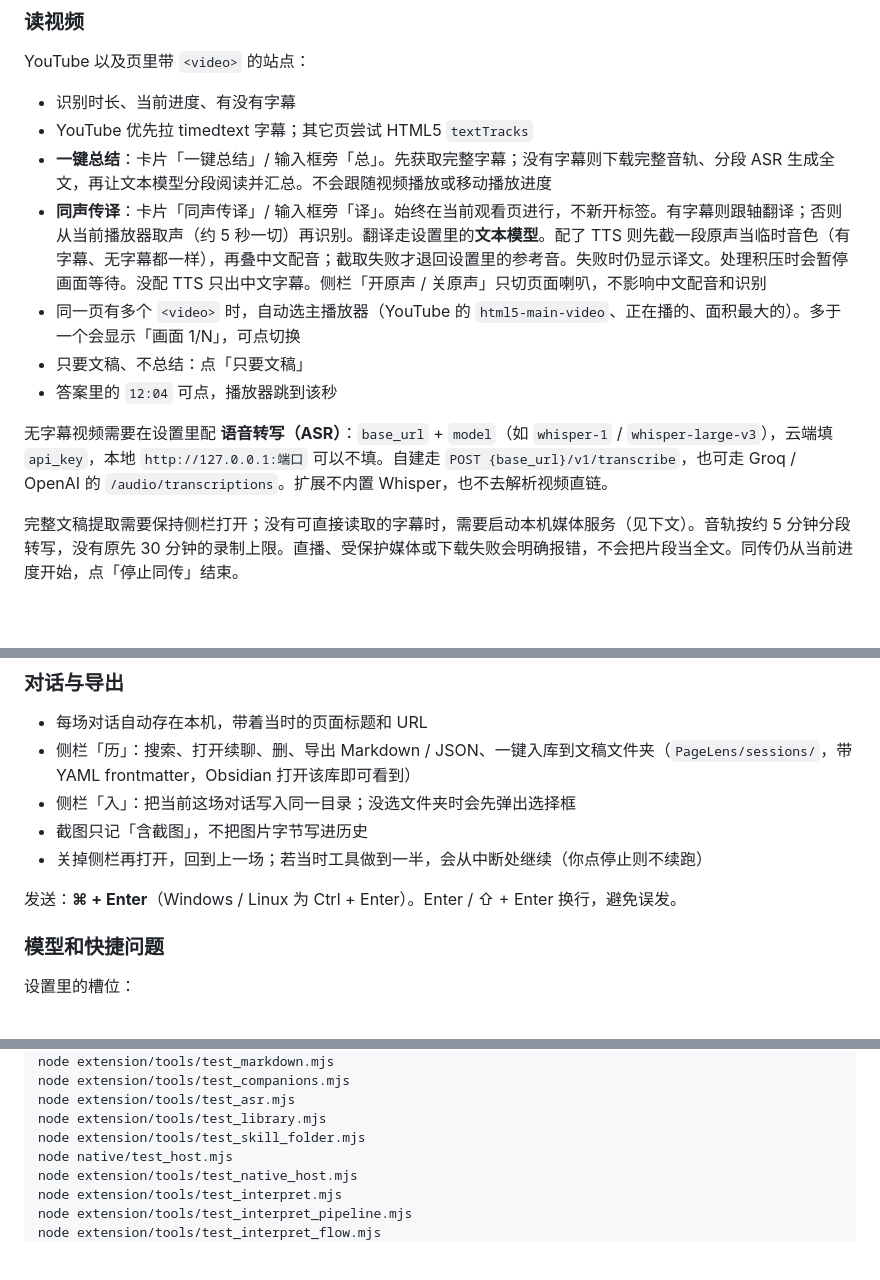
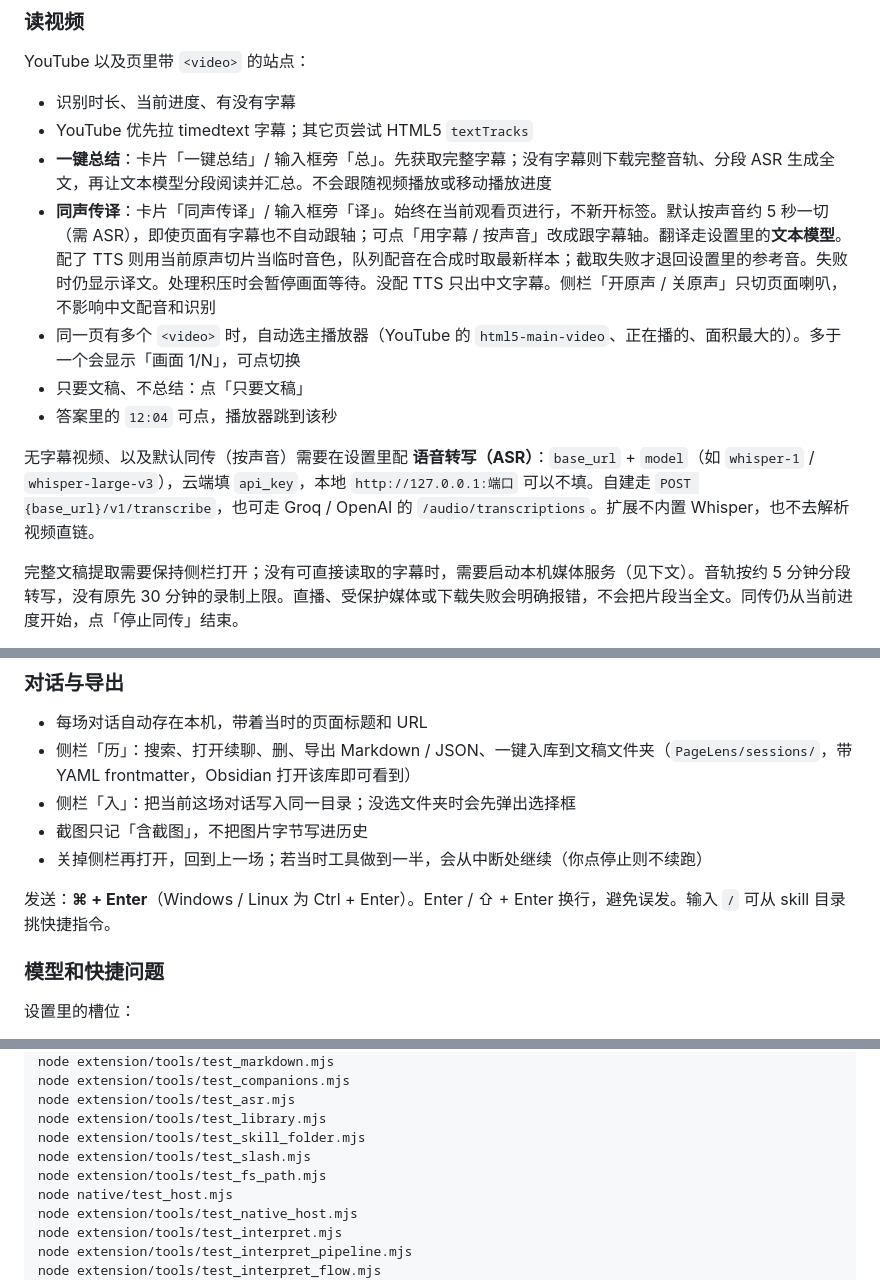
Before and after one commit to magele758/open-chrome-ai, a Markdown page: README.md, 3 parts joined by grey strips. Drawn GitHub-style; blank space fills up the shorter version.

```diff
--- a/README.md
+++ b/README.md
@@ -57,12 +57,12 @@ YouTube 以及页里带 `<video>` 的站点：
 - 识别时长、当前进度、有没有字幕
 - YouTube 优先拉 timedtext 字幕；其它页尝试 HTML5 `textTracks`
 - **一键总结**：卡片「一键总结」/ 输入框旁「总」。先获取完整字幕；没有字幕则下载完整音轨、分段 ASR 生成全文，再让文本模型分段阅读并汇总。不会跟随视频播放或移动播放进度
-- **同声传译**：卡片「同声传译」/ 输入框旁「译」。始终在当前观看页进行，不新开标签。有字幕则跟轴翻译；否则从当前播放器取声（约 5 秒一切）再识别。翻译走设置里的**文本模型**。配了 TTS 则先截一段原声当临时音色（有字幕、无字幕都一样），再叠中文配音；截取失败才退回设置里的参考音。失败时仍显示译文。处理积压时会暂停画面等待。没配 TTS 只出中文字幕。侧栏「开原声 / 关原声」只切页面喇叭，不影响中文配音和识别
+- **同声传译**：卡片「同声传译」/ 输入框旁「译」。始终在当前观看页进行，不新开标签。默认按声音约 5 秒一切（需 ASR），即使页面有字幕也不自动跟轴；可点「用字幕 / 按声音」改成跟字幕轴。翻译走设置里的**文本模型**。配了 TTS 则用当前原声切片当临时音色，队列配音在合成时取最新样本；截取失败才退回设置里的参考音。失败时仍显示译文。处理积压时会暂停画面等待。没配 TTS 只出中文字幕。侧栏「开原声 / 关原声」只切页面喇叭，不影响中文配音和识别
 - 同一页有多个 `<video>` 时，自动选主播放器（YouTube 的 `html5-main-video`、正在播的、面积最大的）。多于一个会显示「画面 1/N」，可点切换
 - 只要文稿、不总结：点「只要文稿」
 - 答案里的 `12:04` 可点，播放器跳到该秒
 
-无字幕视频需要在设置里配 **语音转写（ASR）**：`base_url` + `model`（如 `whisper-1` / `whisper-large-v3`），云端填 `api_key`，本地 `http://127.0.0.1:端口` 可以不填。自建走 `POST {base_url}/v1/transcribe`，也可走 Groq / OpenAI 的 `/audio/transcriptions`。扩展不内置 Whisper，也不去解析视频直链。
+无字幕视频、以及默认同传（按声音）需要在设置里配 **语音转写（ASR）**：`base_url` + `model`（如 `whisper-1` / `whisper-large-v3`），云端填 `api_key`，本地 `http://127.0.0.1:端口` 可以不填。自建走 `POST {base_url}/v1/transcribe`，也可走 Groq / OpenAI 的 `/audio/transcriptions`。扩展不内置 Whisper，也不去解析视频直链。
 
 完整文稿提取需要保持侧栏打开；没有可直接读取的字幕时，需要启动本机媒体服务（见下文）。音轨按约 5 分钟分段转写，没有原先 30 分钟的录制上限。直播、受保护媒体或下载失败会明确报错，不会把片段当全文。同传仍从当前进度开始，点「停止同传」结束。
 
@@ -167,7 +167,7 @@ Session Buddy、Omni 这类「管标签」扩展没有对外接口，调不到
 - 截图只记「含截图」，不把图片字节写进历史
 - 关掉侧栏再打开，回到上一场；若当时工具做到一半，会从中断处继续（你点停止则不续跑）
 
-发送：**⌘ + Enter**（Windows / Linux 为 Ctrl + Enter）。Enter / ⇧ + Enter 换行，避免误发。
+发送：**⌘ + Enter**（Windows / Linux 为 Ctrl + Enter）。Enter / ⇧ + Enter 换行，避免误发。输入 `/` 可从 skill 目录挑快捷指令。
 
 ### 模型和快捷问题
 
@@ -306,6 +451,8 @@ node extension/tools/test_companions.mjs
 node extension/tools/test_asr.mjs
 node extension/tools/test_library.mjs
 node extension/tools/test_skill_folder.mjs
+node extension/tools/test_slash.mjs
+node extension/tools/test_fs_path.mjs
 node native/test_host.mjs
 node extension/tools/test_native_host.mjs
 node extension/tools/test_interpret.mjs
```
Also changed, not shown: other parts of README.md (+158 -13 lines).
